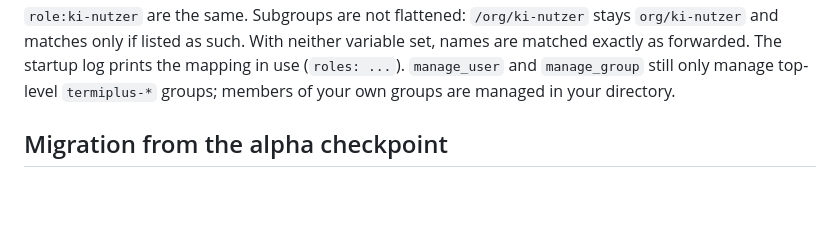
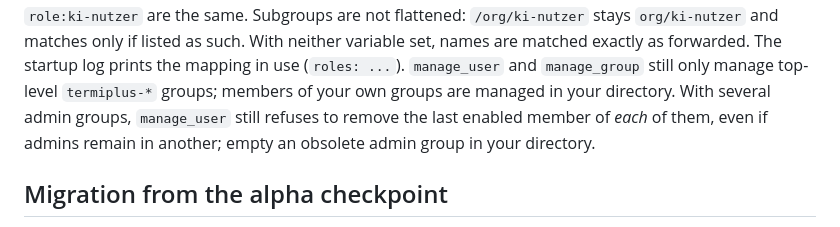
Before and after one commit to leon2003m/Termiplus, a Markdown page: docs/mcp.md, the part around the change. Drawn GitHub-style; blank space fills up the shorter version.

Commit message:
docs(mcp): note the per-group last-admin guard with several admin groups
Claude-Session: https://claude.ai/code/session_01171ERmYBTX8KEVD4NTX6gW

```diff
--- a/docs/mcp.md
+++ b/docs/mcp.md
@@ -148,6 +148,9 @@ set, names are matched exactly as forwarded. The startup log prints the mapping
 in use (`roles: ...`). `manage_user` and `manage_group` still only manage
 top-level `termiplus-*` groups; members of your own groups are managed in your
 directory.
+With several admin groups, `manage_user` still refuses to remove the last
+enabled member of *each* of them, even if admins remain in another; empty an
+obsolete admin group in your directory.
 
 ## Migration from the alpha checkpoint
 
```
